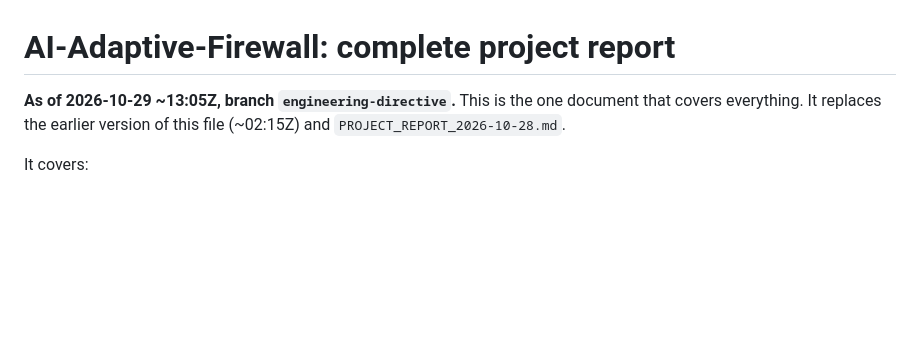
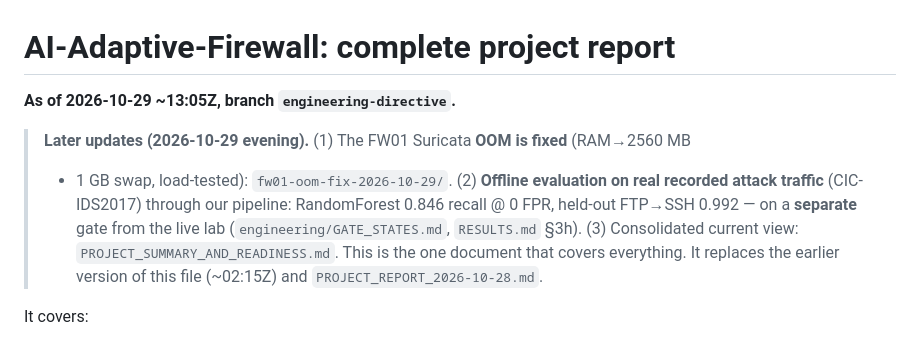
Before and after one commit to Order52/adaptive-ai-firewall, a Markdown page: docs/PROJECT_REPORT_2026-10-29.md, the part around the change. Drawn GitHub-style; blank space fills up the shorter version.

Commit message:
Report: pointer to OOM fix, offline CIC results, and separated gate states (consistency)
Co-Authored-By: Claude Opus 4.8 <noreply@anthropic.com>
Claude-Session: https://claude.ai/code/session_01LyTHQ3H8feL2j31bJJadaa

```diff
--- a/docs/PROJECT_REPORT_2026-10-29.md
+++ b/docs/PROJECT_REPORT_2026-10-29.md
@@ -1,6 +1,13 @@
 # AI-Adaptive-Firewall: complete project report
 
-**As of 2026-10-29 ~13:05Z, branch `engineering-directive`.** This is the one document that covers everything. It replaces the earlier
+**As of 2026-10-29 ~13:05Z, branch `engineering-directive`.**
+
+> **Later updates (2026-10-29 evening).** (1) The FW01 Suricata **OOM is fixed** (RAM→2560 MB
+> + 1 GB swap, load-tested): `fw01-oom-fix-2026-10-29/`. (2) **Offline evaluation on real
+> recorded attack traffic** (CIC-IDS2017) through our pipeline: RandomForest 0.846 recall @
+> 0 FPR, held-out FTP→SSH 0.992 — on a **separate** gate from the live lab
+> (`engineering/GATE_STATES.md`, `RESULTS.md` §3h). (3) Consolidated current view:
+> `PROJECT_SUMMARY_AND_READINESS.md`. This is the one document that covers everything. It replaces the earlier
 version of this file (~02:15Z) and `PROJECT_REPORT_2026-10-28.md`.
 
 It covers:
```
